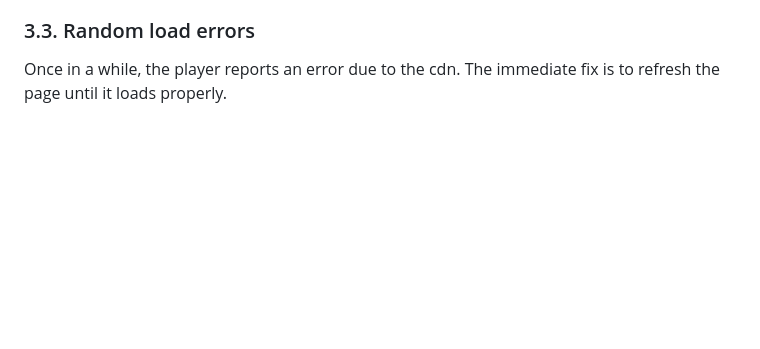
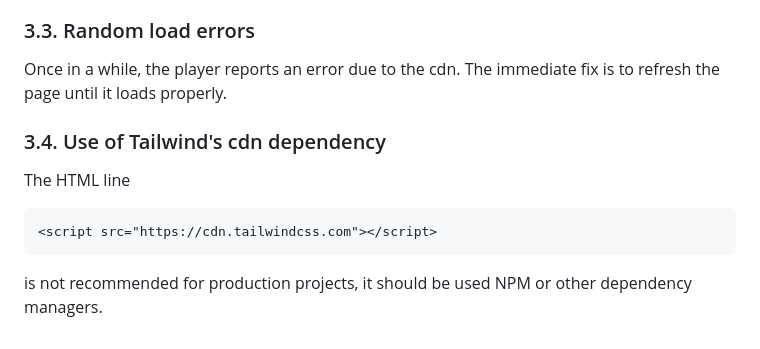
Before and after one commit to JosepBernad/videojs-plugin, a Markdown page: readme.md, the part around the change. GitHub-like rendering; blank space fills up the shorter version.

````diff
--- a/readme.md
+++ b/readme.md
@@ -92,3 +92,11 @@ This website has been created using a 13inch MacBook and the Ui has been optimiz
 
 Once in a while, the player reports an error due to the cdn. The immediate fix is to refresh the page until it loads
 properly.
+
+### 3.4. Use of Tailwind's cdn dependency
+
+The HTML line
+```html
+<script src="https://cdn.tailwindcss.com"></script>
+```
+is not recommended for production projects, it should be used NPM or other dependency managers.
````
